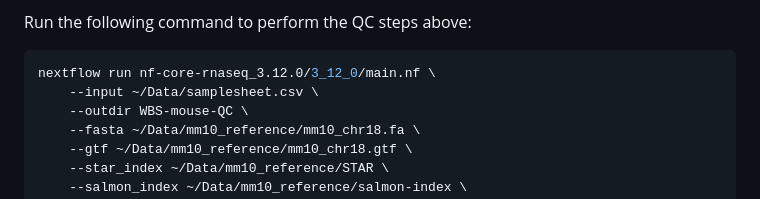
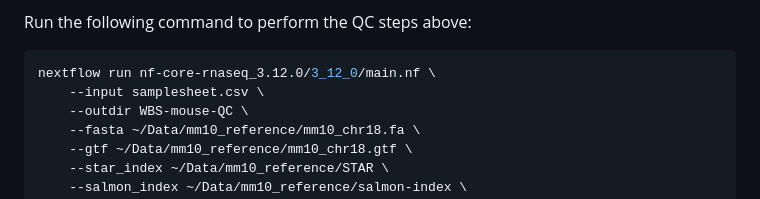
Before and after one commit to Sydney-Informatics-Hub/rnaseqOct23_Testing, a Markdown page: Scripts/Day1/1.3_nfcore-qc.md, the part around the change. Rendered like a GitHub page.

Commit message:
Finalise 1.3 qc

````diff
--- a/Scripts/Day1/1.3_nfcore-qc.md
+++ b/Scripts/Day1/1.3_nfcore-qc.md
@@ -57,7 +57,7 @@ Run the following command to perform the QC steps above:
 
 ```bash
 nextflow run nf-core-rnaseq_3.12.0/3_12_0/main.nf \
-    --input ~/Data/samplesheet.csv \
+    --input samplesheet.csv \
     --outdir WBS-mouse-QC \
     --fasta ~/Data/mm10_reference/mm10_chr18.fa \
     --gtf ~/Data/mm10_reference/mm10_chr18.gtf \
````
